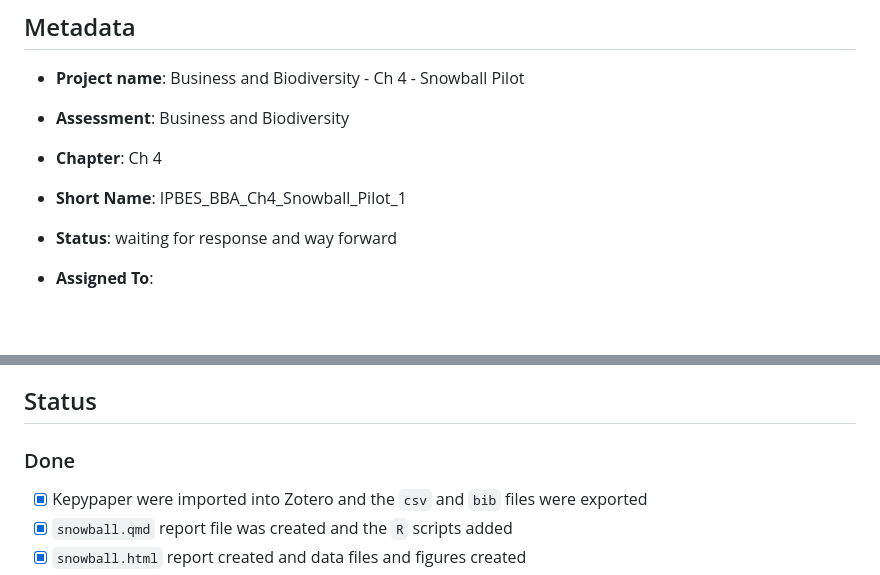
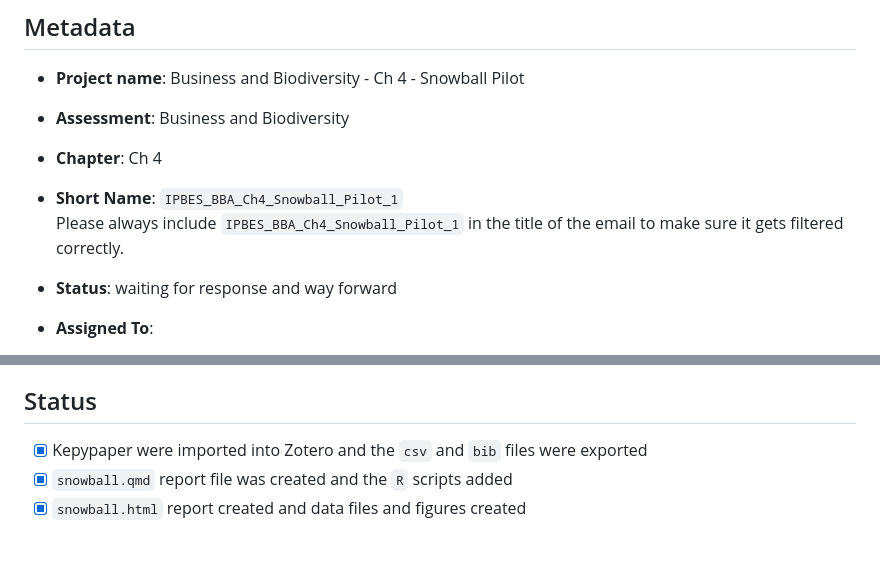
Before and after one commit to IPBES-Data/IPBES_BBA_Ch4_Snowball_Pilot_1, a Markdown page: README.md, 2 parts joined by grey strips. Drawn GitHub-style; blank space fills up the shorter version.

```diff
--- a/README.md
+++ b/README.md
@@ -15,8 +15,8 @@ Once finalised, the final repo will be published on Zenodo
 - **Project name**: Business and Biodiversity - Ch 4 - Snowball Pilot
 - **Assessment**: Business and Biodiversity
 - **Chapter**: Ch 4
-- **Short Name**: IPBES_BBA_Ch4_Snowball_Pilot_1
-
+- **Short Name**: `IPBES_BBA_Ch4_Snowball_Pilot_1`
+  Please always include `IPBES_BBA_Ch4_Snowball_Pilot_1` in the title of the email to make sure it gets filtered correctly.
 - **Status**: waiting for response and way forward
 
 - **Assigned To**:
@@ -45,7 +45,6 @@ Once finalised, the final repo will be published on Zenodo
 - **`R`**: R scripts used to create the figures and tables in the `snowball.qmd` file. Files in this folder will be sourced initially. These will later be moved into an R package.
 
 ## Status
-### Done
 - [x] Kepypaper were imported into Zotero and the `csv` and `bib` files were exported
 - [x] `snowball.qmd` report file was created and the `R` scripts added
 - [x] `snowball.html` report created and data files and figures created
```
